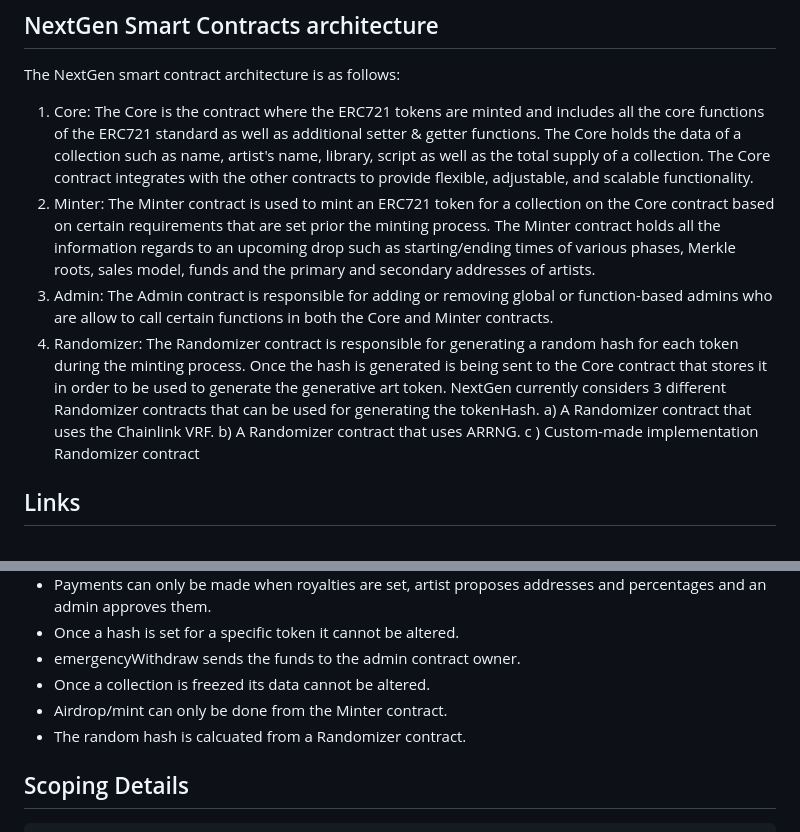
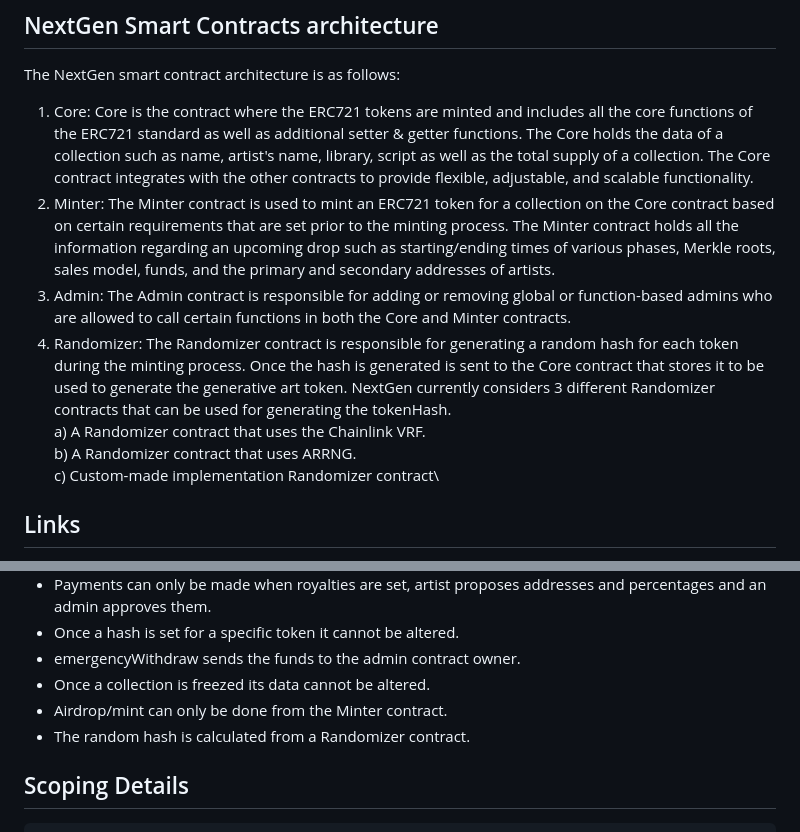
Before and after one commit to code-423n4/2023-10-nextgen, a Markdown page: README.md, 2 parts joined by grey strips. Drawn GitHub-style.

```diff
--- a/README.md
+++ b/README.md
@@ -66,13 +66,13 @@ When users want to acquire an iteration from a project, they buy a ERC721 compli
 ## NextGen Smart Contracts architecture
 
 The NextGen smart contract architecture is as follows:
-1. Core: The Core is the contract where the ERC721 tokens are minted and includes all the core functions of the ERC721 standard as well as additional setter & getter functions. The Core  holds the data of a collection such as name, artist's name, library, script as well as the total supply of a collection. The Core contract integrates with the other contracts to provide flexible, adjustable, and scalable functionality.
-2. Minter: The Minter contract is used to mint an ERC721 token for a collection on the Core contract based on certain requirements that are set prior the minting process. The Minter contract holds all the information regards to an upcoming drop such as starting/ending times of various phases, Merkle roots, sales model, funds and the primary and secondary addresses of artists.
-3. Admin: The Admin contract is responsible for adding or removing global or function-based admins who are allow to call certain functions in both the Core and Minter contracts.
-4. Randomizer: The Randomizer contract is responsible for generating a random hash for each token during the minting process. Once the hash is generated is being sent to the Core contract that stores it in order to be used to generate the generative art token. NextGen currently considers 3 different Randomizer contracts that can be used for generating the tokenHash.
-  a) A Randomizer contract that uses the Chainlink VRF.
-  b) A Randomizer contract that uses ARRNG.
-  c ) Custom-made implementation Randomizer contract
+1. Core: Core is the contract where the ERC721 tokens are minted and includes all the core functions of the ERC721 standard as well as additional setter & getter functions. The Core holds the data of a collection such as name, artist's name, library, script as well as the total supply of a collection. The Core contract integrates with the other contracts to provide flexible, adjustable, and scalable functionality.
+2. Minter: The Minter contract is used to mint an ERC721 token for a collection on the Core contract based on certain requirements that are set prior to the minting process. The Minter contract holds all the information regarding an upcoming drop such as starting/ending times of various phases, Merkle roots, sales model, funds, and the primary and secondary addresses of artists.
+3. Admin: The Admin contract is responsible for adding or removing global or function-based admins who are allowed to call certain functions in both the Core and Minter contracts.
+4. Randomizer: The Randomizer contract is responsible for generating a random hash for each token during the minting process. Once the hash is generated is sent to the Core contract that stores it to be used to generate the generative art token. NextGen currently considers 3 different Randomizer contracts that can be used for generating the tokenHash.\
+  a) A Randomizer contract that uses the Chainlink VRF.\
+  b) A Randomizer contract that uses ARRNG.\
+  c) Custom-made implementation Randomizer contract\
 
 ## Links
 
@@ -186,7 +186,7 @@ Properties that should NEVER be broken under any circumstance:
 - emergencyWithdraw sends the funds to the admin contract owner.
 - Once a collection is freezed its data cannot be altered.
 - Airdrop/mint can only be done from the Minter contract.
-- The random hash is calcuated from a Randomizer contract.
+- The random hash is calculated from a Randomizer contract.
 
 ## Scoping Details
 
```
Also changed, not shown: other parts of README.md (+24 -24 lines).
